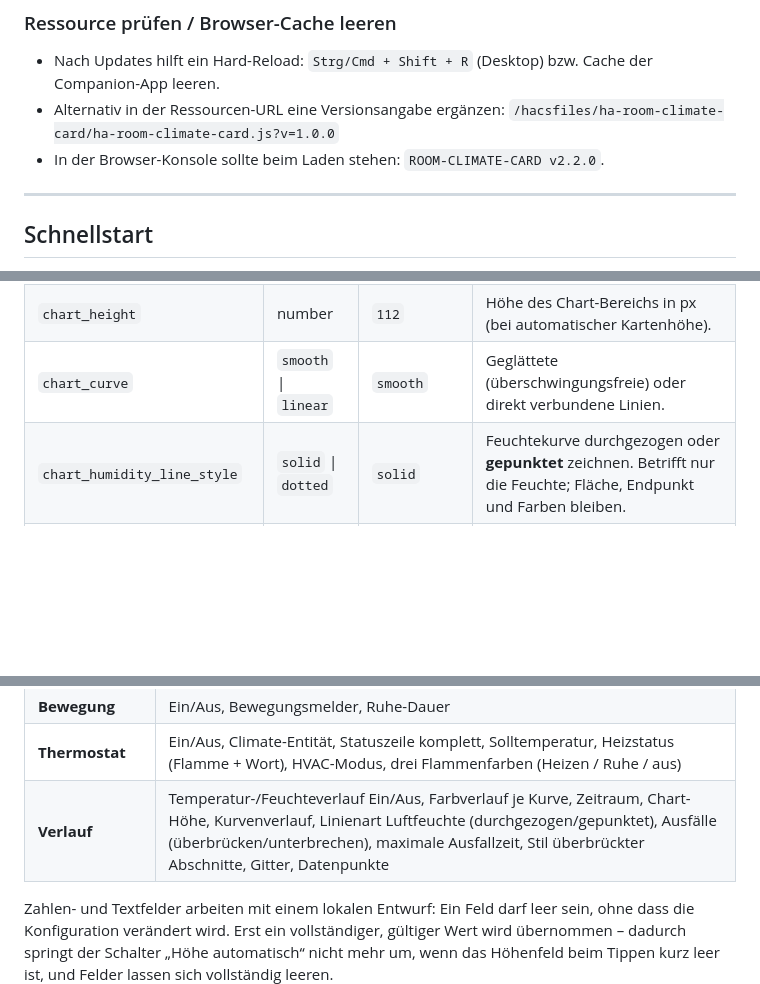
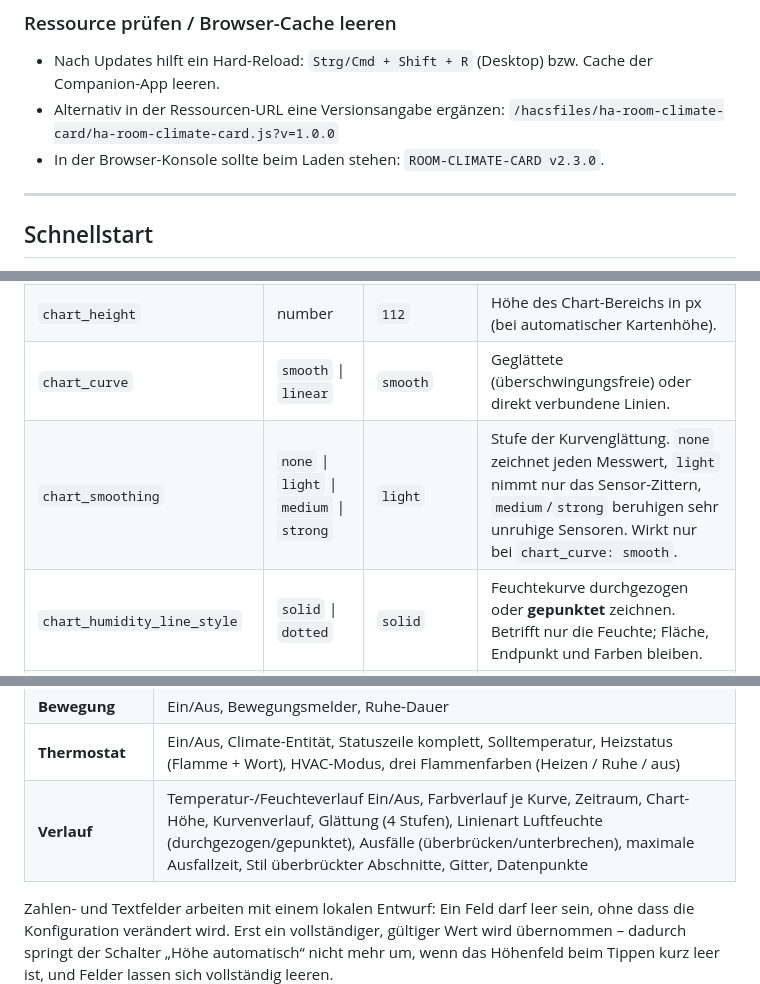
Before and after one commit to cercytrone/ha-room-climate-card, a Markdown page: README.md, 3 parts joined by grey strips. Drawn GitHub-style; blank space fills up the shorter version.

```diff
--- a/README.md
+++ b/README.md
@@ -98,7 +98,7 @@ letzten Release). Updates laufen danach ganz normal über HACS → **Dashboard
 - Alternativ in der Ressourcen-URL eine Versionsangabe ergänzen:
   `/hacsfiles/ha-room-climate-card/ha-room-climate-card.js?v=1.0.0`
 - In der Browser-Konsole sollte beim Laden stehen:
-  `ROOM-CLIMATE-CARD v2.2.0`.
+  `ROOM-CLIMATE-CARD v2.3.0`.
 
 ---
 
@@ -225,6 +225,7 @@ Statusname bleibt als Titel und für Screenreader (`aria-label`) erhalten.
 | `chart_hours` | number | `6` | Zeitraum in Stunden (1–168; Editor bietet 3/6/12/24/48). |
 | `chart_height` | number | `112` | Höhe des Chart-Bereichs in px (bei automatischer Kartenhöhe). |
 | `chart_curve` | `smooth` \| `linear` | `smooth` | Geglättete (überschwingungsfreie) oder direkt verbundene Linien. |
+| `chart_smoothing` | `none` \| `light` \| `medium` \| `strong` | `light` | Stufe der Kurvenglättung. `none` zeichnet jeden Messwert, `light` nimmt nur das Sensor-Zittern, `medium`/`strong` beruhigen sehr unruhige Sensoren. Wirkt nur bei `chart_curve: smooth`. |
 | `chart_humidity_line_style` | `solid` \| `dotted` | `solid` | Feuchtekurve durchgezogen oder **gepunktet** zeichnen. Betrifft nur die Feuchte; Fläche, Endpunkt und Farben bleiben. |
 | `chart_gap_mode` | `connect` \| `break` | `connect` | Echte Ausfälle (`unavailable`/`unknown`) überbrücken oder sichtbar unterbrechen. Konstante Phasen ohne HA-Samples werden **immer** durchgehend gezeichnet. |
 | `chart_max_gap_minutes` | number | `120` | Längste Ausfallzeit (Minuten), die noch überbrückt wird; längere bleiben offen. |
@@ -250,7 +251,7 @@ Home-Assistant-Selektoren (Entität, Zahl, Auswahl, Schalter, Farbe, Icon, Zusta
 | **Fenster** | Ein/Aus, Kontaktsensor, Zustände für „offen“ (State-Selector) |
 | **Bewegung** | Ein/Aus, Bewegungsmelder, Ruhe-Dauer |
 | **Thermostat** | Ein/Aus, Climate-Entität, Statuszeile komplett, Solltemperatur, Heizstatus (Flamme + Wort), HVAC-Modus, drei Flammenfarben (Heizen / Ruhe / aus) |
-| **Verlauf** | Temperatur-/Feuchteverlauf Ein/Aus, Farbverlauf je Kurve, Zeitraum, Chart-Höhe, Kurvenverlauf, Linienart Luftfeuchte (durchgezogen/gepunktet), Ausfälle (überbrücken/unterbrechen), maximale Ausfallzeit, Stil überbrückter Abschnitte, Gitter, Datenpunkte |
+| **Verlauf** | Temperatur-/Feuchteverlauf Ein/Aus, Farbverlauf je Kurve, Zeitraum, Chart-Höhe, Kurvenverlauf, Glättung (4 Stufen), Linienart Luftfeuchte (durchgezogen/gepunktet), Ausfälle (überbrücken/unterbrechen), maximale Ausfallzeit, Stil überbrückter Abschnitte, Gitter, Datenpunkte |
 
 Zahlen- und Textfelder arbeiten mit einem lokalen Entwurf: Ein Feld darf leer sein, ohne dass
 die Konfiguration verändert wird. Erst ein vollständiger, gültiger Wert wird übernommen –
```
Also changed, not shown: other parts of README.md (+24 -9 lines), CHANGELOG.md (+31 -0 lines), docs/images/showcase.png, 15 other files.
